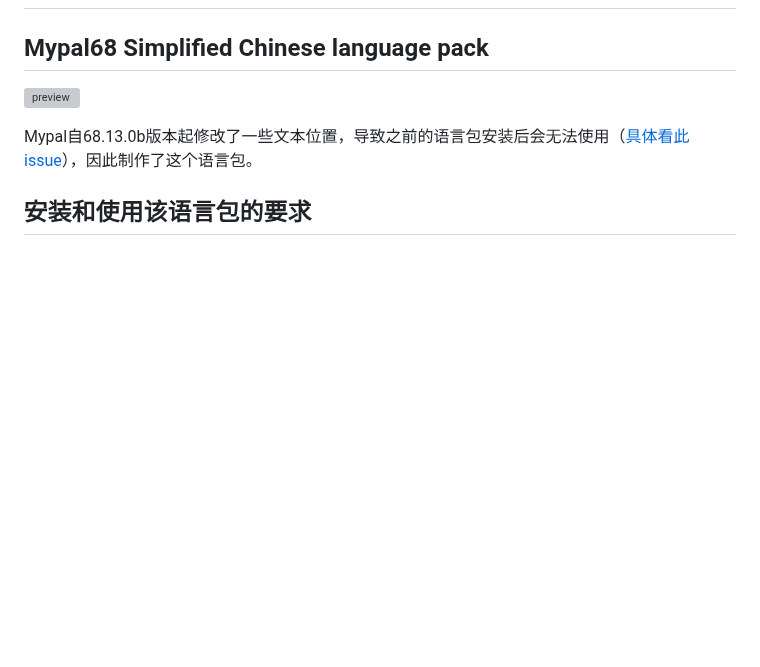
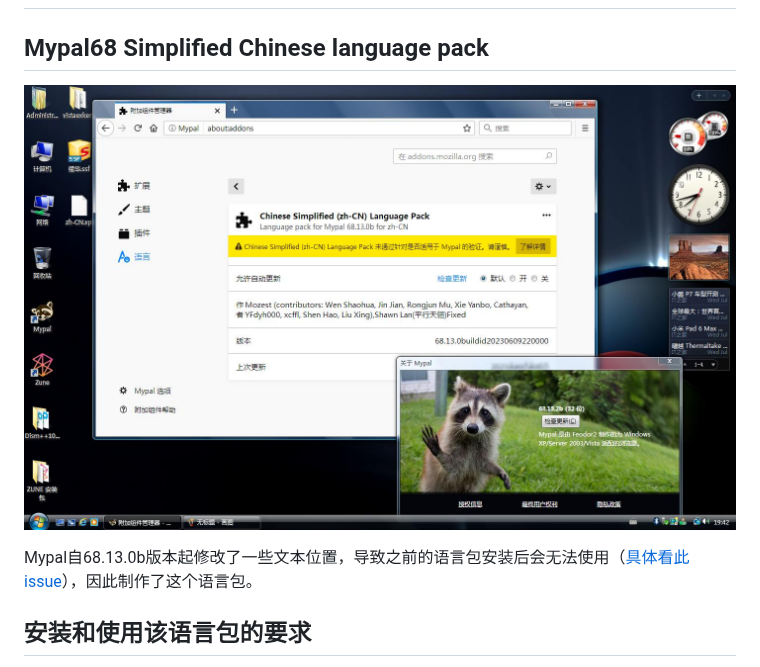
Before and after one commit to shawnpxtl/Mypal68-cn-tw-langfix, a Markdown page: README.md, the part around the change. Drawn GitHub-style; pictures changed too: image/preview.jpg (added); blank space fills up the shorter version; grey boxes are pictures that could not be loaded.

Commit message:
edit image

```diff
--- a/README.md
+++ b/README.md
@@ -2,7 +2,7 @@
 
 ## Mypal68 Simplified Chinese language pack
 
-![preview](./image/Preview.png)
+![preview](./image/preview.jpg)
 
 Mypal自68.13.0b版本起修改了一些文本位置，导致之前的语言包安装后会无法使用（[具体看此issue](https://github.com/Feodor2/Mypal68/issues/203)），因此制作了这个语言包。
 
```
Also changed, not shown: 1 other file.
